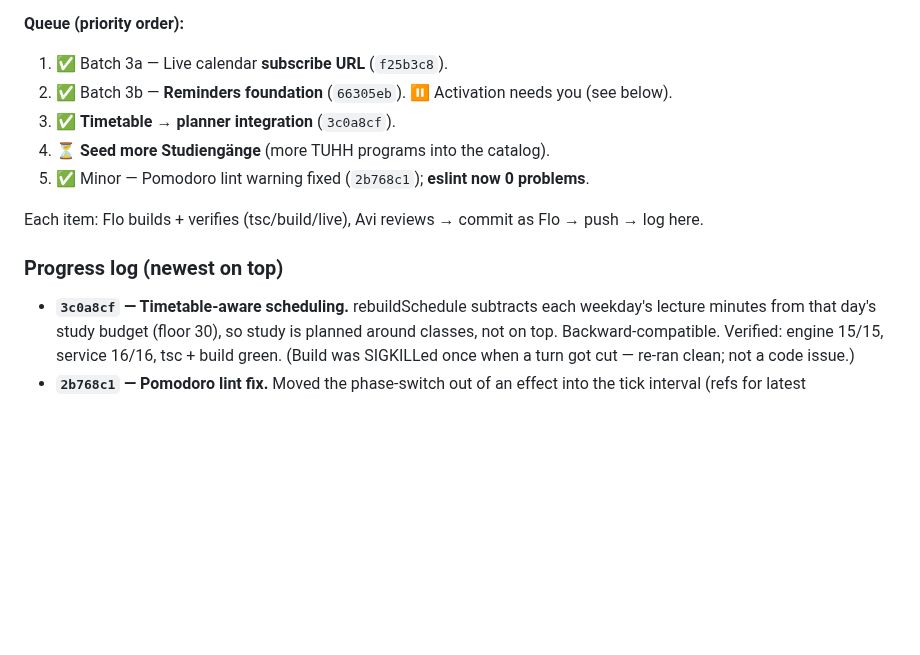
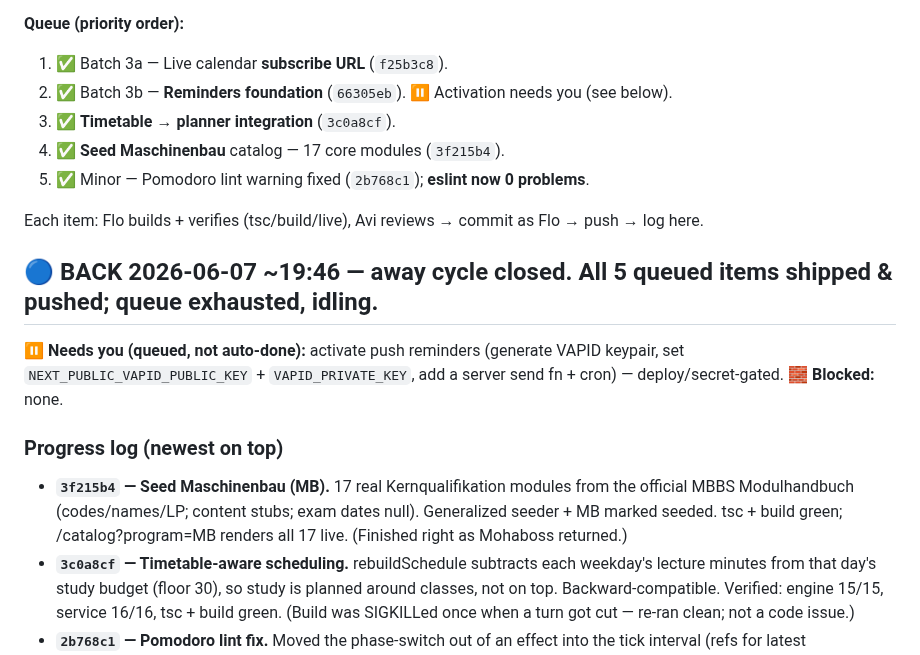
Before and after one commit to alch9631/studyflow, a Markdown page: AWAY_REPORT.md, the part around the change. Drawn GitHub-style; blank space fills up the shorter version.

Commit message:
AWAY_REPORT: close away cycle — all 5 queued items shipped; reminders activation queued
Co-authored-by: Flo <flo@delegate.local>

```diff
--- a/AWAY_REPORT.md
+++ b/AWAY_REPORT.md
@@ -31,12 +31,19 @@ stay queued — not touched.
 1. ✅ Batch 3a — Live calendar **subscribe URL** (`f25b3c8`).
 2. ✅ Batch 3b — **Reminders foundation** (`66305eb`). ⏸️ Activation needs you (see below).
 3. ✅ **Timetable → planner integration** (`3c0a8cf`).
-4. ⏳ **Seed more Studiengänge** (more TUHH programs into the catalog).
+4. ✅ **Seed Maschinenbau** catalog — 17 core modules (`3f215b4`).
 5. ✅ Minor — Pomodoro lint warning fixed (`2b768c1`); **eslint now 0 problems**.
 
 Each item: Flo builds + verifies (tsc/build/live), Avi reviews → commit as Flo → push → log here.
 
+## 🔵 BACK 2026-06-07 ~19:46 — away cycle closed. All 5 queued items shipped & pushed; queue exhausted, idling.
+**⏸️ Needs you (queued, not auto-done):** activate push reminders (generate VAPID keypair, set `NEXT_PUBLIC_VAPID_PUBLIC_KEY` + `VAPID_PRIVATE_KEY`, add a server send fn + cron) — deploy/secret-gated. **🧱 Blocked:** none.
+
 ### Progress log (newest on top)
+- **`3f215b4` — Seed Maschinenbau (MB).** 17 real Kernqualifikation modules from the
+  official MBBS Modulhandbuch (codes/names/LP; content stubs; exam dates null).
+  Generalized seeder + MB marked seeded. tsc + build green; /catalog?program=MB
+  renders all 17 live. (Finished right as Mohaboss returned.)
 - **`3c0a8cf` — Timetable-aware scheduling.** rebuildSchedule subtracts each
   weekday's lecture minutes from that day's study budget (floor 30), so study is
   planned around classes, not on top. Backward-compatible. Verified: engine 15/15,
```
